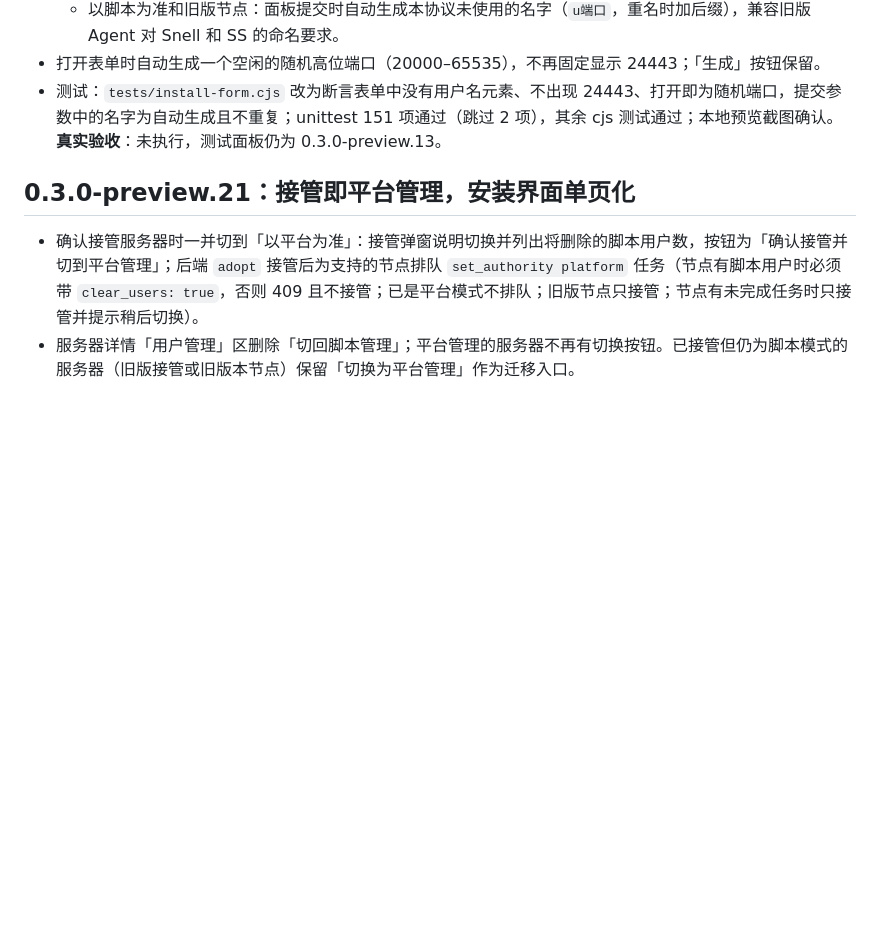
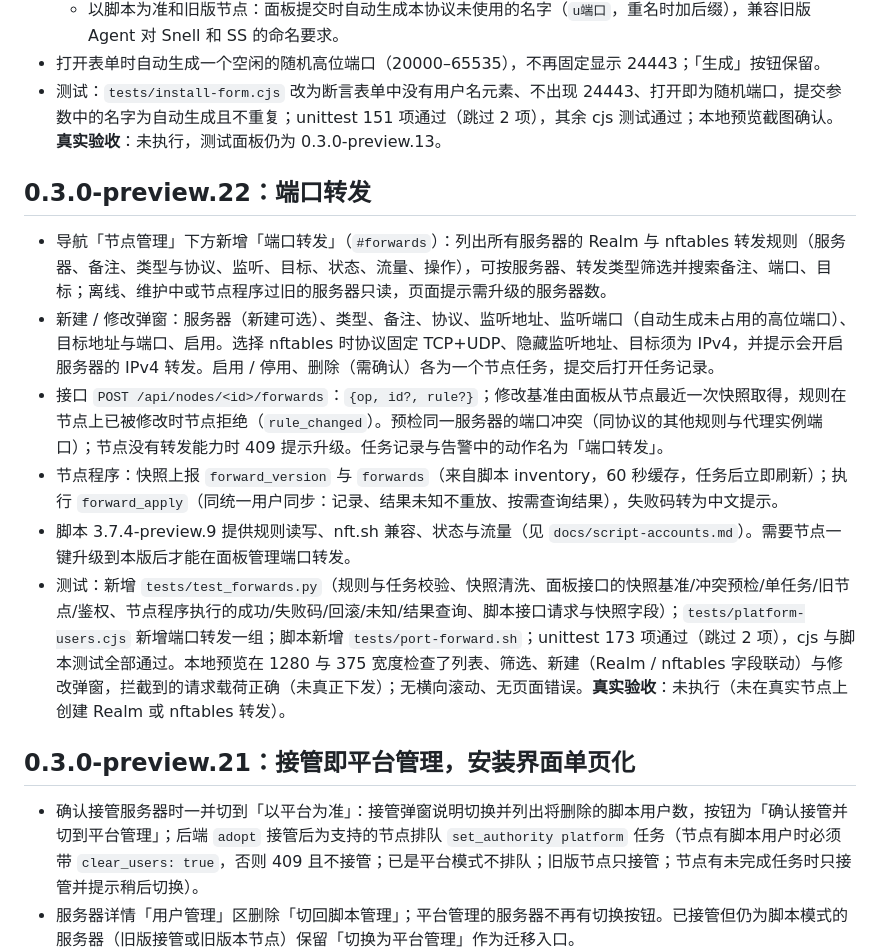
Before and after one commit to mozisen/surge, a Markdown page: platform/docs/platform-users.md, the part around the change. Rendered like a GitHub page; blank space fills up the shorter version.

Commit message:
docs: record panel 0.3.0-preview.22 port forwarding
Co-Authored-By: Claude Opus 5.5 <noreply@anthropic.com>

```diff
--- a/platform/docs/platform-users.md
+++ b/platform/docs/platform-users.md
@@ -117,6 +117,15 @@ SQLite 升到 `user_version=2`，新增三张表：`platform_users`（平台用
 - 打开表单时自动生成一个空闲的随机高位端口（20000–65535），不再固定显示 24443；「生成」按钮保留。
 - 测试：`tests/install-form.cjs` 改为断言表单中没有用户名元素、不出现 24443、打开即为随机端口，提交参数中的名字为自动生成且不重复；unittest 151 项通过（跳过 2 项），其余 cjs 测试通过；本地预览截图确认。**真实验收**：未执行，测试面板仍为 0.3.0-preview.13。
 
+## 0.3.0-preview.22：端口转发
+
+- 导航「节点管理」下方新增「端口转发」（`#forwards`）：列出所有服务器的 Realm 与 nftables 转发规则（服务器、备注、类型与协议、监听、目标、状态、流量、操作），可按服务器、转发类型筛选并搜索备注、端口、目标；离线、维护中或节点程序过旧的服务器只读，页面提示需升级的服务器数。
+- 新建 / 修改弹窗：服务器（新建可选）、类型、备注、协议、监听地址、监听端口（自动生成未占用的高位端口）、目标地址与端口、启用。选择 nftables 时协议固定 TCP+UDP、隐藏监听地址、目标须为 IPv4，并提示会开启服务器的 IPv4 转发。启用 / 停用、删除（需确认）各为一个节点任务，提交后打开任务记录。
+- 接口 `POST /api/nodes/<id>/forwards`：`{op, id?, rule?}`；修改基准由面板从节点最近一次快照取得，规则在节点上已被修改时节点拒绝（`rule_changed`）。预检同一服务器的端口冲突（同协议的其他规则与代理实例端口）；节点没有转发能力时 409 提示升级。任务记录与告警中的动作名为「端口转发」。
+- 节点程序：快照上报 `forward_version` 与 `forwards`（来自脚本 inventory，60 秒缓存，任务后立即刷新）；执行 `forward_apply`（同统一用户同步：记录、结果未知不重放、按需查询结果），失败码转为中文提示。
+- 脚本 3.7.4-preview.9 提供规则读写、nft.sh 兼容、状态与流量（见 `docs/script-accounts.md`）。需要节点一键升级到本版后才能在面板管理端口转发。
+- 测试：新增 `tests/test_forwards.py`（规则与任务校验、快照清洗、面板接口的快照基准/冲突预检/单任务/旧节点/鉴权、节点程序执行的成功/失败码/回滚/未知/结果查询、脚本接口请求与快照字段）；`tests/platform-users.cjs` 新增端口转发一组；脚本新增 `tests/port-forward.sh`；unittest 173 项通过（跳过 2 项），cjs 与脚本测试全部通过。本地预览在 1280 与 375 宽度检查了列表、筛选、新建（Realm / nftables 字段联动）与修改弹窗，拦截到的请求载荷正确（未真正下发）；无横向滚动、无页面错误。**真实验收**：未执行（未在真实节点上创建 Realm 或 nftables 转发）。
+
 ## 0.3.0-preview.21：接管即平台管理，安装界面单页化
 
 - 确认接管服务器时一并切到「以平台为准」：接管弹窗说明切换并列出将删除的脚本用户数，按钮为「确认接管并切到平台管理」；后端 `adopt` 接管后为支持的节点排队 `set_authority platform` 任务（节点有脚本用户时必须带 `clear_users: true`，否则 409 且不接管；已是平台模式不排队；旧版节点只接管；节点有未完成任务时只接管并提示稍后切换）。
```
